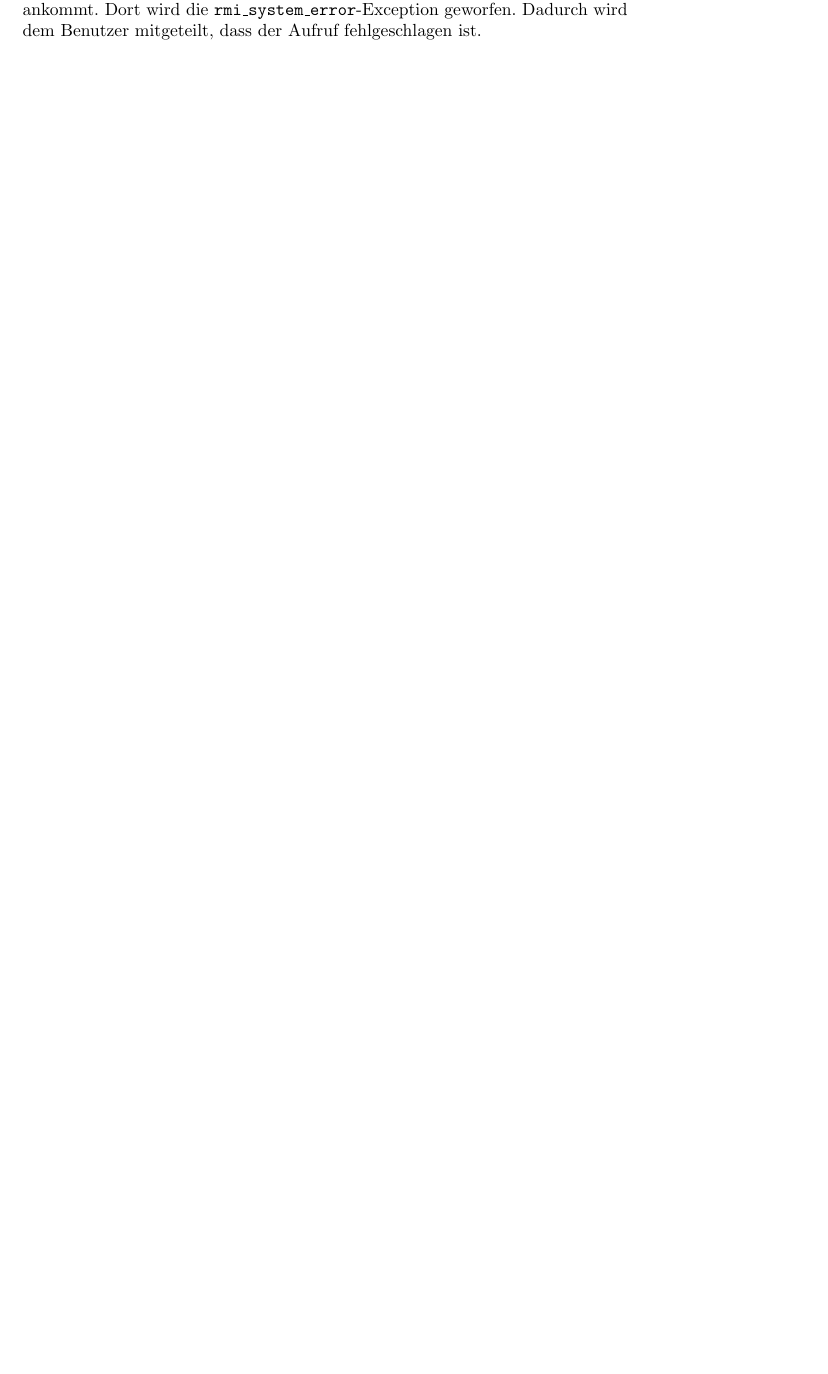
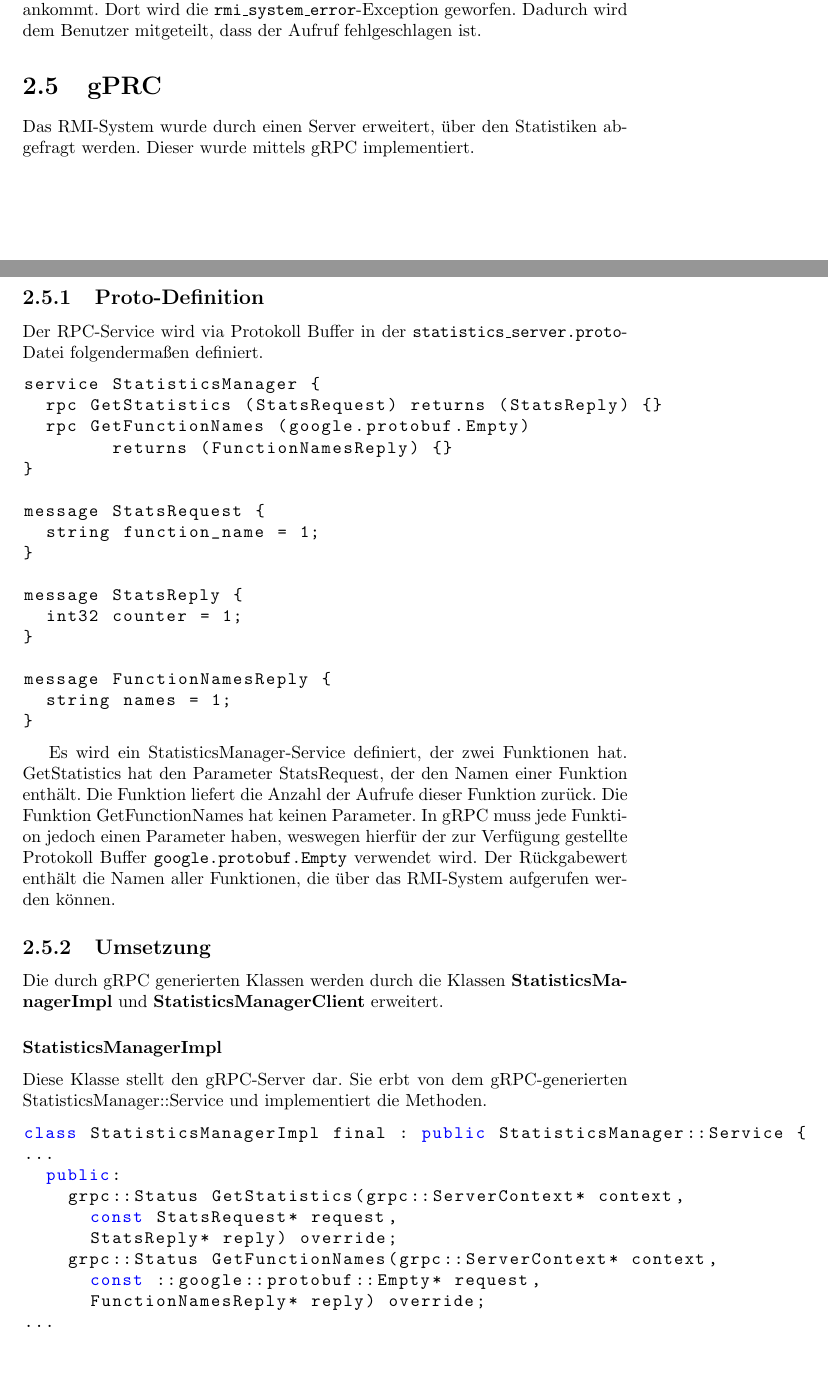
Before and after one commit to Watzum/rmi_system, a LaTeX document (doc/ausarbeitung.tex): part of page 13 of 16 before the commit and two parts of pages 13 and 14 of 18 after it, the two joined at a grey line, cut so that both start at the same text, the shorter picture padded with empty space. Compiled offline with pdfLaTeX.

Commit message:
Füge gRPC-Teil zur Ausarbeitung hinzu

```diff
--- a/doc/ausarbeitung.tex
+++ b/doc/ausarbeitung.tex
@@ -18,7 +18,7 @@ basicstyle=\ttfamily,
 keywordstyle=\color{blue}\ttfamily,
 stringstyle=\color{red}\ttfamily,
 commentstyle=\color{gray}\ttfamily,
-tabsize=4
+tabsize=2
 }
 
 
@@ -368,3 +373,51 @@ Im \texttt{error\_handler.h} sind (im Namespace \texttt{eclog}) Funktionen defin
 
 Wenn ein Fehler bei der Übertragung auftritt, wird der Fehlercode solange propagiert, bis er bei der \texttt{returnFunctionCall/sendFunctionCall}-Funktion ankommt. Dort wird die \texttt{rmi\_system\_error}-Exception geworfen. Dadurch wird dem Benutzer mitgeteilt, dass der Aufruf fehlgeschlagen ist.
 
+\section{gPRC}
+
+Das RMI-System wurde durch einen Server erweitert, über den Statistiken abgefragt werden. Dieser wurde mittels gRPC implementiert.
+
+\subsection{Proto-Definition}
+
+Der RPC-Service wird via Protokoll Buffer in der \texttt{statistics\_server.proto}-Datei folgendermaßen definiert.
+
+\begin{lstlisting}
+service StatisticsManager {
+  rpc GetStatistics (StatsRequest) returns (StatsReply) {}
+  rpc GetFunctionNames (google.protobuf.Empty)
+				returns (FunctionNamesReply) {}
+}
+
+message StatsRequest {
+  string function_name = 1;
+}
+
+message StatsReply {
+  int32 counter = 1;
+}
+
+message FunctionNamesReply {
+  string names = 1;
+}
+\end{lstlisting}
+
+Es wird ein StatisticsManager-Service definiert, der zwei Funktionen hat. GetStatistics hat den Parameter StatsRequest, der den Namen einer Funktion enthält. Die Funktion liefert die Anzahl der Aufrufe dieser Funktion zurück. Die Funktion GetFunctionNames hat keinen Parameter. In gRPC muss jede Funktion jedoch einen Parameter haben, weswegen hierfür der zur Verfügung gestellte Protokoll Buffer \texttt{google.protobuf.Empty} verwendet wird. Der Rückgabewert enthält die Namen aller Funktionen, die über das RMI-System aufgerufen werden können.
+
+\subsection{Umsetzung}
+
+Die durch gRPC generierten Klassen werden durch die Klassen \textbf{StatisticsManagerImpl} und \textbf{StatisticsManagerClient} erweitert.
+
+\subsubsection{StatisticsManagerImpl}
+
+Diese Klasse stellt den gRPC-Server dar. Sie erbt von dem gRPC-generierten StatisticsManager::Service und implementiert die Methoden.
+
+\begin{lstlisting}
+class StatisticsManagerImpl final : public StatisticsManager::Service {
+...
+  public:
+    grpc::Status GetStatistics(grpc::ServerContext* context,
+			const StatsRequest* request,
+			StatsReply* reply) override;
+    grpc::Status GetFunctionNames(grpc::ServerContext* context,
+			const ::google::protobuf::Empty* request,
+      FunctionNamesReply* reply) override;
```
Also changed, not shown: doc/ausarbeitung.pdf, doc/images/class_diagram.png, doc/ausarbeitung.tex (70 more changed lines).
